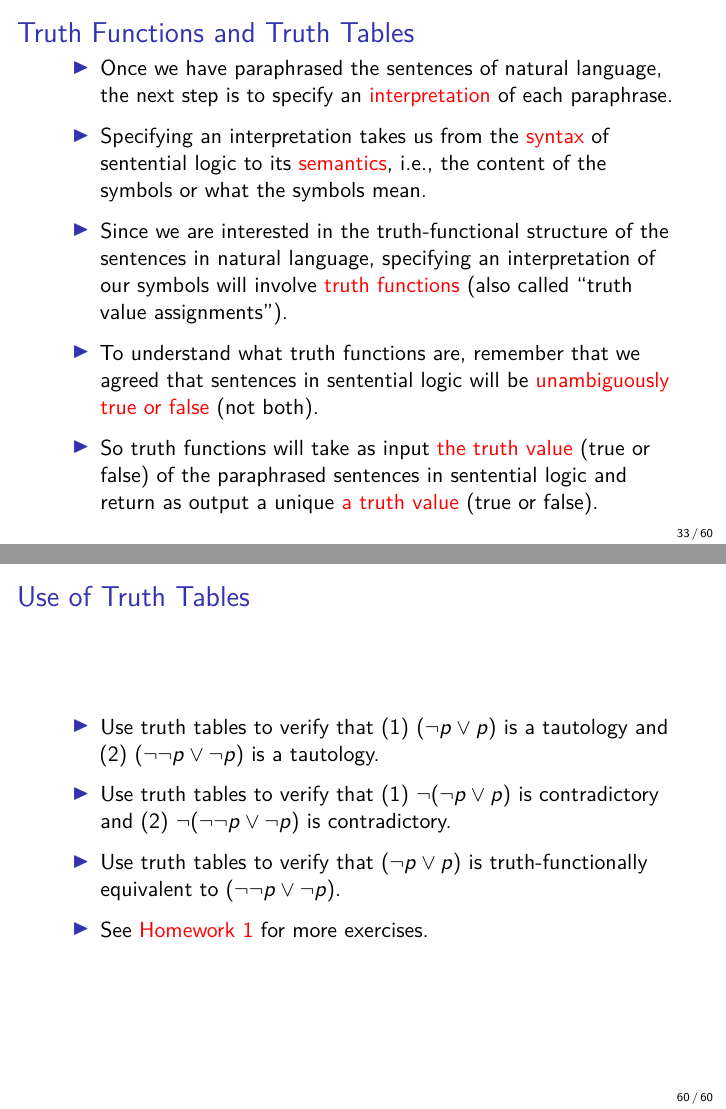
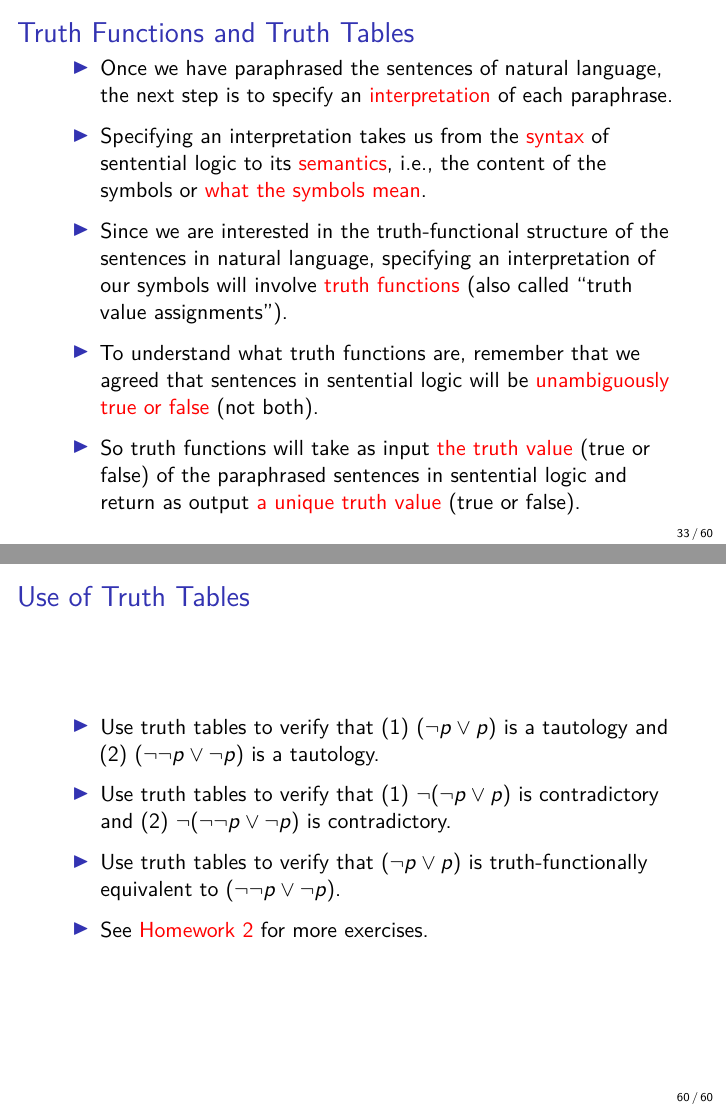
Before and after one commit to davymwax/Course-Lecture-Slides, an R Markdown document (Lecture2.Rmd): pages 33 and 60 of 60, joined at a grey line. Rendered offline with R 4.5, knitr and Pandoc, then LaTeX, with nearby package versions.

Commit message:
finished Lecture 2.

```diff
--- a/Lecture2.Rmd
+++ b/Lecture2.Rmd
@@ -96,13 +96,13 @@ Are the following formulas in sentential logic? \begin{enumerate} \item $a$ \ite
 
 >- Once we have paraphrased the sentences of natural language, the next step is to specify an \textcolor{red}{interpretation} of each paraphrase.
 
->- Specifying an interpretation takes us from the \textcolor{red}{syntax} of sentential logic to its \textcolor{red}{semantics}, i.e., the content of the symbols or what the symbols mean.
+>- Specifying an interpretation takes us from the \textcolor{red}{syntax} of sentential logic to its \textcolor{red}{semantics}, i.e., the content of the symbols or \textcolor{red}{what the symbols mean}.
 
 >- Since we are interested in the truth-functional structure of the sentences in natural language, specifying an interpretation of our symbols will involve \textcolor{red}{truth functions} (also called "truth value assignments").
 
 >- To understand what truth functions are, remember that we agreed that sentences in sentential logic will be \textcolor{red}{unambiguously true or false} (not both).
 
->- So truth functions will take as input \textcolor{red}{the truth value} (true or false) of the paraphrased sentences in sentential logic and return as output a unique \textcolor{red}{a truth value} (true or false).
+>- So truth functions will take as input \textcolor{red}{the truth value} (true or false) of the paraphrased sentences in sentential logic and return as output \textcolor{red}{a unique truth value} (true or false).
 
 # Truth Functions and Truth Tables
 
@@ -184,4 +184,4 @@ $p$ & $q$ & $(p \vee q)$ \\ \hline
 
 >- Use truth tables to verify that $(\lnot p \vee p)$ is truth-functionally equivalent to $(\lnot \lnot p \vee \lnot p)$.
 
->- See \textcolor{red}{Homework 1} for more exercises.
+>- See \textcolor{red}{Homework 2} for more exercises.
```
Also changed, not shown: Lecture2.pdf, Lecture2.Rmd (6 more changed lines).
